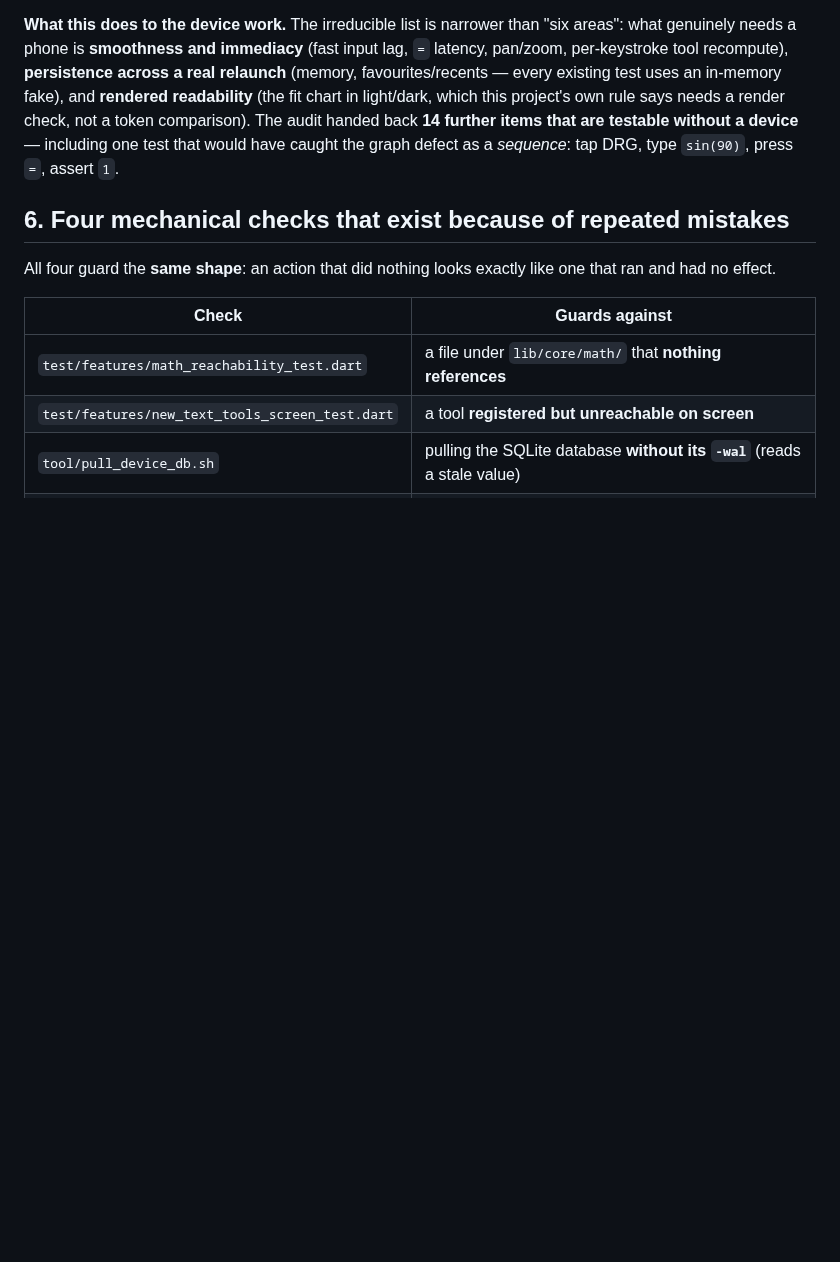
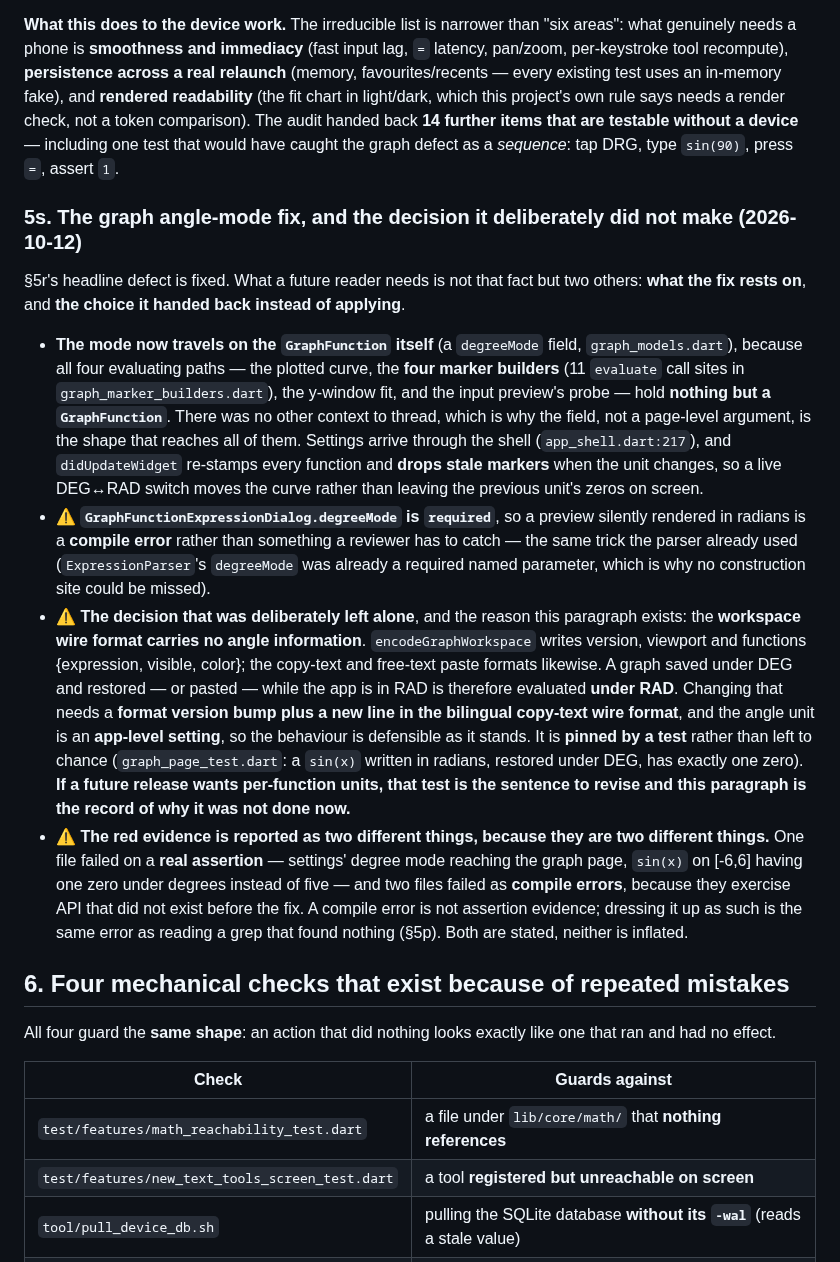
Before and after one commit to NekoRain404/NekoCalc, a Markdown page: docs/verification.md, the part around the change. GitHub-like rendering; blank space fills up the shorter version.

Commit message:
docs: 记下图形那条修复**依赖什么**、以及它**故意没做**的那个决定（§5s），并补进 CHANGELOG
§5r 说的那条缺陷已修。值得留档的不是"修了"，而是另外四件事：

**① 修法依赖什么**：模式带在 `GraphFunction` 自己身上——因为四条求值路径手上**只有**一个 `GraphFunction`，
没有别的上下文可传；是字段、不是页面级参数，才够得着全部四条（曲线、四个标记求解器共 11 处 `evaluate`、
y 窗拟合、输入预览探针）。设置经壳层下发，`didUpdateWidget` 里单位一变就**重打标记位并丢弃陈旧标记**——
否则上一次单位的零点会留在屏上，那是另一种"算错了"。

**② 一个可以靠"记得"、也可以靠编译器的点**：预览对话框的 `degreeMode` 改成 **required**，于是"悄悄用弧度
预览"变成**编译错误**，不必等谁来发现。解析器本身早就是这么做的（`degreeMode` 一直是必需具名参数，
所以没有哪个构造点漏得掉）——这次只是把同一条规矩延到预览上。

**③ 它故意没做的那件事**（最该留档的一条）：工作区线格式**不含角度信息**，所以 **DEG 下存的图，在 RAD 下
恢复或粘贴会按 RAD 求值**。不改，是因为那需要**版本号升级 + 双语复制文本里加一行**，而角度单位本来就是
**应用级设置**；这个选择**由测试钉住**（弧度下写的 `sin(x)` 在 DEG 下恢复后只剩一个零点），不听天由命。
将来若要做"每个函数各自的角度制"，**那条测试就是该改的句子，而这一段是"今天为什么不改"的记录**。

**④ 红证据按两种东西分开报**：一个文件是**真断言**失败（设置里的角度制真的到达图形页，`sin(x)` 在 [-6,6]
按度解只剩一个零点而不是五个），另外两个文件是**编译错误**——它们用的 API 在修复前根本不存在。
**编译错误不是断言证据**；把它包装成证据，与"grep 没找到就当不存在"（§5p）是同一个错误。

CHANGELOG 的 Unreleased 段补上这两条（图形角度制、引擎的定义加载判定），都带证据出处。

Co-Authored-By: Claude Code <noreply@anthropic.com>

```diff
--- a/docs/verification.md
+++ b/docs/verification.md
@@ -1476,6 +1476,37 @@ render check, not a token comparison). The audit handed back **14 further items
 device** — including one test that would have caught the graph defect as a *sequence*: tap DRG, type `sin(90)`,
 press `=`, assert `1`.
 
+### 5s. The graph angle-mode fix, and the decision it deliberately did **not** make (2026-10-12)
+
+§5r's headline defect is fixed. What a future reader needs is not that fact but two others: **what the fix
+rests on**, and **the choice it handed back instead of applying**.
+
+- **The mode now travels on the `GraphFunction` itself** (a `degreeMode` field, `graph_models.dart`), because
+  all four evaluating paths — the plotted curve, the **four marker builders** (11 `evaluate` call sites in
+  `graph_marker_builders.dart`), the y-window fit, and the input preview's probe — hold **nothing but a
+  `GraphFunction`**. There was no other context to thread, which is why the field, not a page-level argument,
+  is the shape that reaches all of them. Settings arrive through the shell (`app_shell.dart:217`), and
+  `didUpdateWidget` re-stamps every function and **drops stale markers** when the unit changes, so a live
+  DEG↔RAD switch moves the curve rather than leaving the previous unit's zeros on screen.
+- ⚠️ **`GraphFunctionExpressionDialog.degreeMode` is `required`**, so a preview silently rendered in radians is
+  a **compile error** rather than something a reviewer has to catch — the same trick the parser already used
+  (`ExpressionParser`'s `degreeMode` was already a required named parameter, which is why no construction site
+  could be missed).
+- ⚠️ **The decision that was deliberately left alone**, and the reason this paragraph exists: the **workspace
+  wire format carries no angle information**. `encodeGraphWorkspace` writes version, viewport and functions
+  {expression, visible, color}; the copy-text and free-text paste formats likewise. A graph saved under DEG and
+  restored — or pasted — while the app is in RAD is therefore evaluated **under RAD**. Changing that needs a
+  **format version bump plus a new line in the bilingual copy-text wire format**, and the angle unit is an
+  **app-level setting**, so the behaviour is defensible as it stands. It is **pinned by a test** rather than
+  left to chance (`graph_page_test.dart`: a `sin(x)` written in radians, restored under DEG, has exactly one
+  zero). **If a future release wants per-function units, that test is the sentence to revise and this
+  paragraph is the record of why it was not done now.**
+- ⚠️ **The red evidence is reported as two different things, because they are two different things.** One file
+  failed on a **real assertion** — settings' degree mode reaching the graph page, `sin(x)` on [-6,6] having one
+  zero under degrees instead of five — and two files failed as **compile errors**, because they exercise API
+  that did not exist before the fix. A compile error is not assertion evidence; dressing it up as such is the
+  same error as reading a grep that found nothing (§5p). Both are stated, neither is inflated.
+
 ## 6. Four mechanical checks that exist because of repeated mistakes
 
 All four guard the **same shape**: an action that did nothing looks exactly like one that ran
```
Also changed, not shown: CHANGELOG.md (+5 -0 lines).
